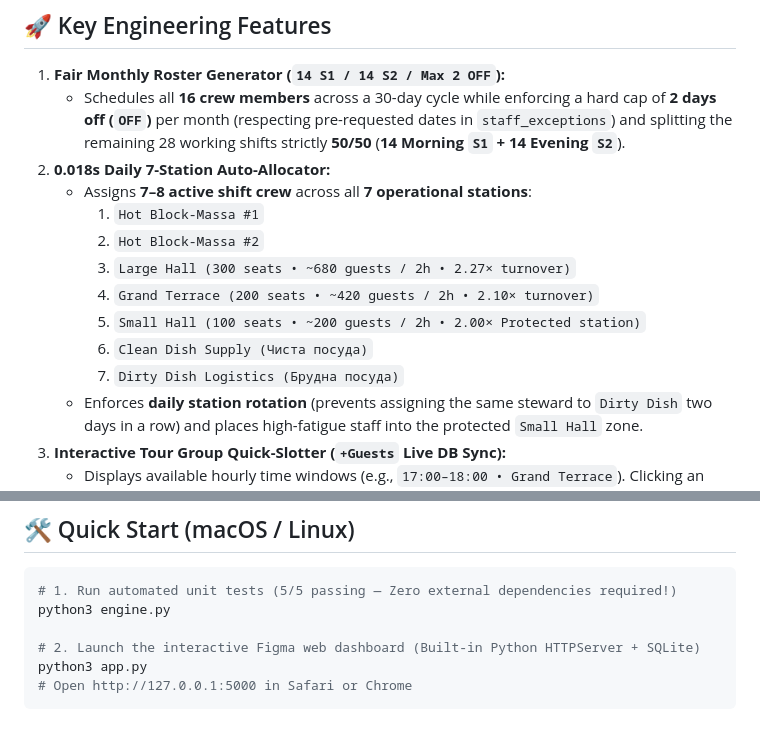
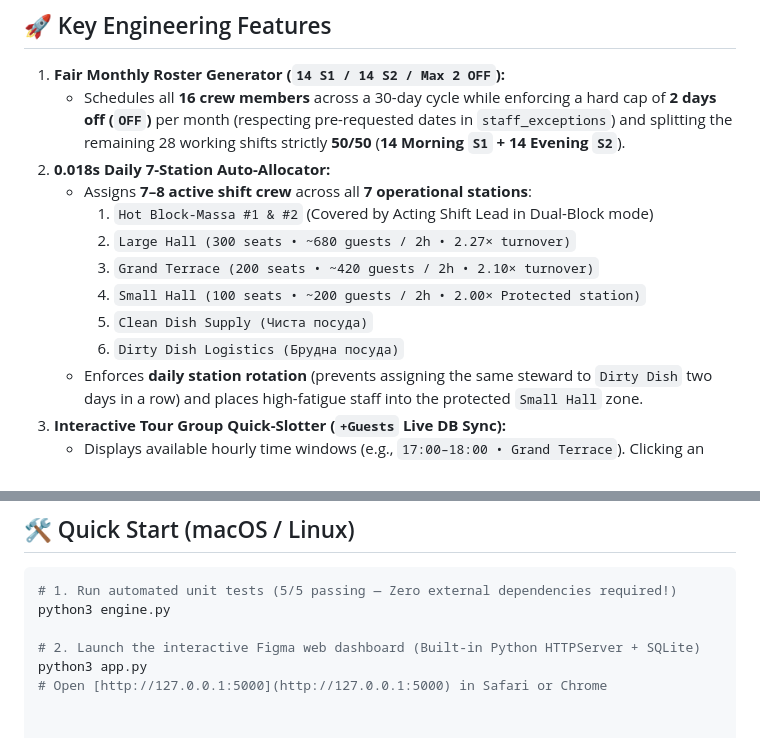
Before and after one commit to TimBobruk/sunrise-shift-flow, a Markdown page: README.md, 2 parts joined by grey strips. Rendered like a GitHub page.

````diff
--- a/README.md
+++ b/README.md
@@ -14,13 +14,12 @@
    - Schedules all **16 crew members** across a 30-day cycle while enforcing a hard cap of **2 days off (`OFF`)** per month (respecting pre-requested dates in `staff_exceptions`) and splitting the remaining 28 working shifts strictly **50/50** (**14 Morning `S1` + 14 Evening `S2`**).
 2. **0.018s Daily 7-Station Auto-Allocator:**
    - Assigns **7–8 active shift crew** across all **7 operational stations**:
-     1. `Hot Block-Massa #1`
-     2. `Hot Block-Massa #2`
-     3. `Large Hall (300 seats • ~680 guests / 2h • 2.27× turnover)`
-     4. `Grand Terrace (200 seats • ~420 guests / 2h • 2.10× turnover)`
-     5. `Small Hall (100 seats • ~200 guests / 2h • 2.00× Protected station)`
-     6. `Clean Dish Supply (Чиста посуда)`
-     7. `Dirty Dish Logistics (Брудна посуда)`
+     1. `Hot Block-Massa #1 & #2` (Covered by Acting Shift Lead in Dual-Block mode)
+     2. `Large Hall (300 seats • ~680 guests / 2h • 2.27× turnover)`
+     3. `Grand Terrace (200 seats • ~420 guests / 2h • 2.10× turnover)`
+     4. `Small Hall (100 seats • ~200 guests / 2h • 2.00× Protected station)`
+     5. `Clean Dish Supply (Чиста посуда)`
+     6. `Dirty Dish Logistics (Брудна посуда)`
    - Enforces **daily station rotation** (prevents assigning the same steward to `Dirty Dish` two days in a row) and places high-fatigue staff into the protected `Small Hall` zone.
 3. **Interactive Tour Group Quick-Slotter (`+Guests` Live DB Sync):**
    - Displays available hourly time windows (e.g., `17:00–18:00 • Grand Terrace`). Clicking an available slot prompts for incoming tour group size (**20–100 guests**), validates capacity against overbooking, and immediately increments both the hall's 2-hour guest flow and the global `1,300 guests` KPI counter, dynamically updating slider positions, turnover rates, and status colors.
@@ -82,5 +81,4 @@ python3 engine.py
 
 # 2. Launch the interactive Figma web dashboard (Built-in Python HTTPServer + SQLite)
 python3 app.py
-# Open http://127.0.0.1:5000 in Safari or Chrome
-```
+# Open [http://127.0.0.1:5000](http://127.0.0.1:5000) in Safari or Chrome
````
